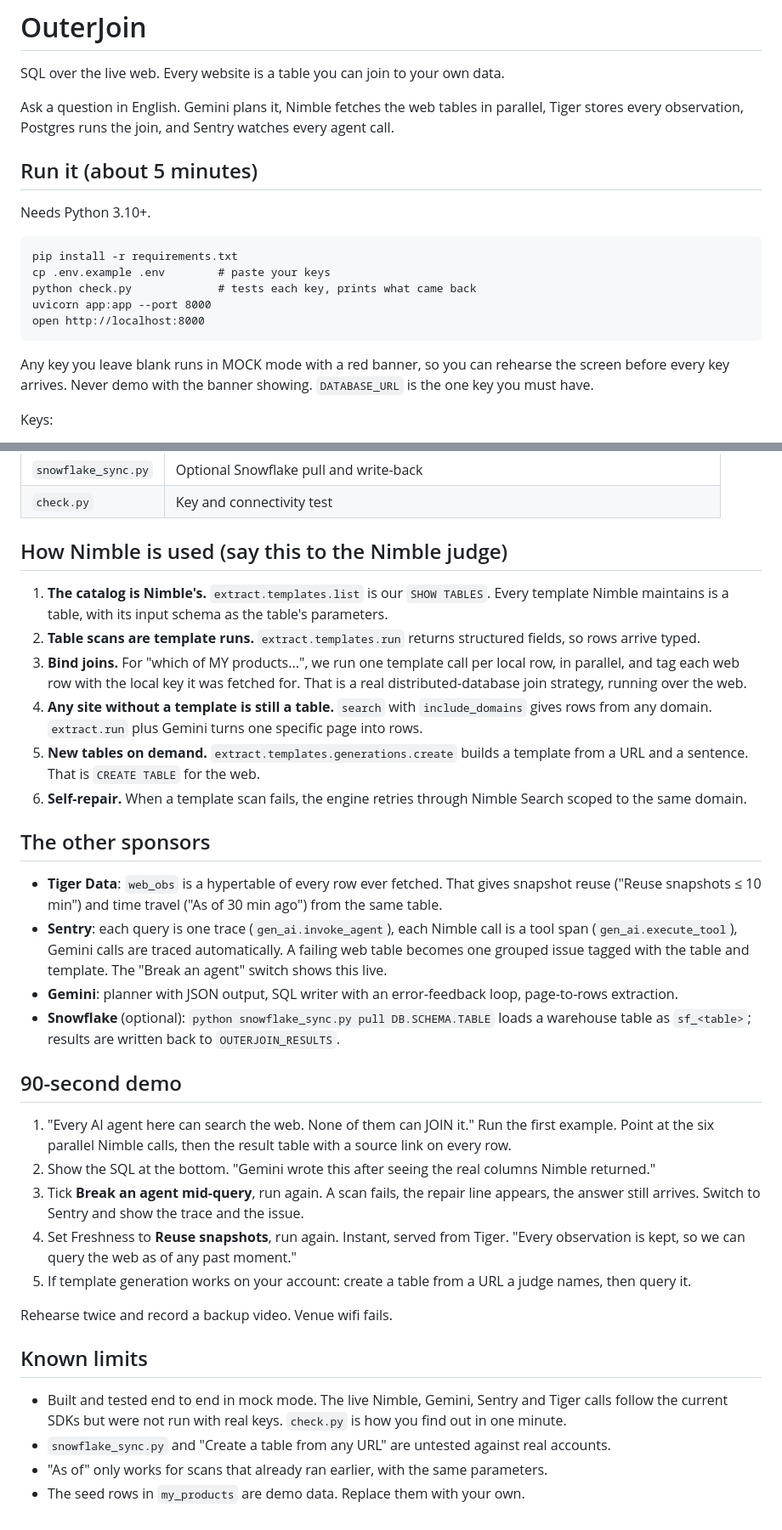
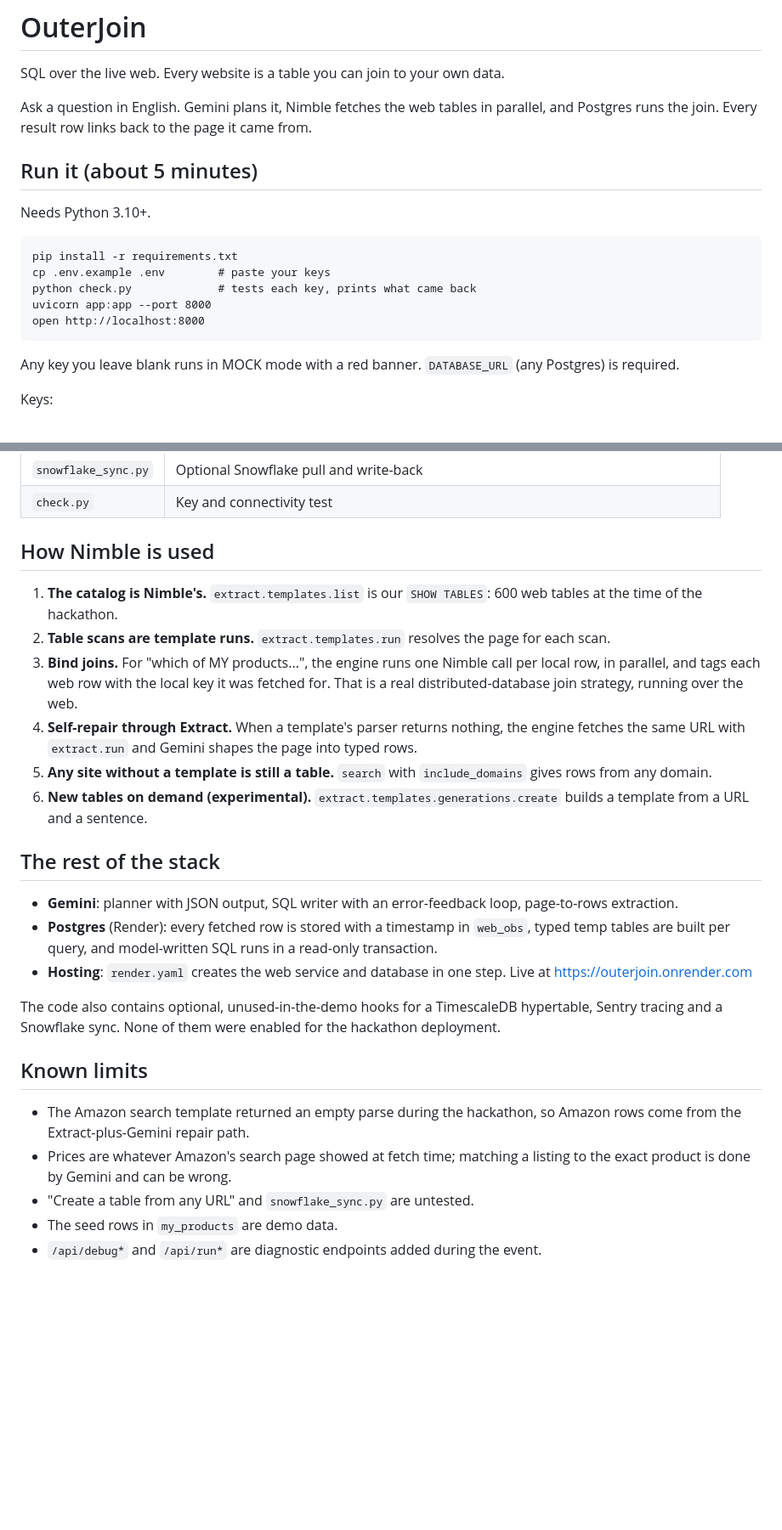
Before and after one commit to superboonie/outer-join, a Markdown page: README.md, 2 parts joined by grey strips. Shown at 85% size. GitHub-like rendering; blank space fills up the shorter version.

Commit message:
README: describe the deployed stack accurately
Co-Authored-By: Claude Opus 5.5 <noreply@anthropic.com>
Claude-Session: https://claude.ai/code/session_01RfVQAoh8wZVtfubKAAf1Ud

```diff
--- a/README.md
+++ b/README.md
@@ -3,7 +3,7 @@
 SQL over the live web. Every website is a table you can join to your own data.
 
 Ask a question in English. Gemini plans it, Nimble fetches the web tables in parallel,
-Tiger stores every observation, Postgres runs the join, and Sentry watches every agent call.
+and Postgres runs the join. Every result row links back to the page it came from.
 
 ## Run it (about 5 minutes)
 
@@ -15,9 +15,7 @@ Needs Python 3.10+.
     uvicorn app:app --port 8000
     open http://localhost:8000
 
-Any key you leave blank runs in MOCK mode with a red banner, so you can rehearse the screen
-before every key arrives. Never demo with the banner showing. `DATABASE_URL` is the one key
-you must have.
+Any key you leave blank runs in MOCK mode with a red banner. `DATABASE_URL` (any Postgres) is required.
 
 Keys:
 - Nimble: API key from your Nimble account or the sponsor booth.
@@ -38,35 +36,27 @@ Keys:
 | `snowflake_sync.py` | Optional Snowflake pull and write-back |
 | `check.py` | Key and connectivity test |
 
-## How Nimble is used (say this to the Nimble judge)
+## How Nimble is used
 
-1. **The catalog is Nimble's.** `extract.templates.list` is our `SHOW TABLES`. Every template Nimble maintains is a table, with its input schema as the table's parameters.
-2. **Table scans are template runs.** `extract.templates.run` returns structured fields, so rows arrive typed.
-3. **Bind joins.** For "which of MY products...", we run one template call per local row, in parallel, and tag each web row with the local key it was fetched for. That is a real distributed-database join strategy, running over the web.
-4. **Any site without a template is still a table.** `search` with `include_domains` gives rows from any domain. `extract.run` plus Gemini turns one specific page into rows.
-5. **New tables on demand.** `extract.templates.generations.create` builds a template from a URL and a sentence. That is `CREATE TABLE` for the web.
-6. **Self-repair.** When a template scan fails, the engine retries through Nimble Search scoped to the same domain.
+1. **The catalog is Nimble's.** `extract.templates.list` is our `SHOW TABLES`: 600 web tables at the time of the hackathon.
+2. **Table scans are template runs.** `extract.templates.run` resolves the page for each scan.
+3. **Bind joins.** For "which of MY products...", the engine runs one Nimble call per local row, in parallel, and tags each web row with the local key it was fetched for. That is a real distributed-database join strategy, running over the web.
+4. **Self-repair through Extract.** When a template's parser returns nothing, the engine fetches the same URL with `extract.run` and Gemini shapes the page into typed rows.
+5. **Any site without a template is still a table.** `search` with `include_domains` gives rows from any domain.
+6. **New tables on demand (experimental).** `extract.templates.generations.create` builds a template from a URL and a sentence.
 
-## The other sponsors
+## The rest of the stack
 
-- **Tiger Data**: `web_obs` is a hypertable of every row ever fetched. That gives snapshot reuse ("Reuse snapshots ≤ 10 min") and time travel ("As of 30 min ago") from the same table.
-- **Sentry**: each query is one trace (`gen_ai.invoke_agent`), each Nimble call is a tool span (`gen_ai.execute_tool`), Gemini calls are traced automatically. A failing web table becomes one grouped issue tagged with the table and template. The "Break an agent" switch shows this live.
 - **Gemini**: planner with JSON output, SQL writer with an error-feedback loop, page-to-rows extraction.
-- **Snowflake** (optional): `python snowflake_sync.py pull DB.SCHEMA.TABLE` loads a warehouse table as `sf_<table>`; results are written back to `OUTERJOIN_RESULTS`.
+- **Postgres** (Render): every fetched row is stored with a timestamp in `web_obs`, typed temp tables are built per query, and model-written SQL runs in a read-only transaction.
+- **Hosting**: `render.yaml` creates the web service and database in one step. Live at https://outerjoin.onrender.com
 
-## 90-second demo
-
-1. "Every AI agent here can search the web. None of them can JOIN it." Run the first example. Point at the six parallel Nimble calls, then the result table with a source link on every row.
-2. Show the SQL at the bottom. "Gemini wrote this after seeing the real columns Nimble returned."
-3. Tick **Break an agent mid-query**, run again. A scan fails, the repair line appears, the answer still arrives. Switch to Sentry and show the trace and the issue.
-4. Set Freshness to **Reuse snapshots**, run again. Instant, served from Tiger. "Every observation is kept, so we can query the web as of any past moment."
-5. If template generation works on your account: create a table from a URL a judge names, then query it.
-
-Rehearse twice and record a backup video. Venue wifi fails.
+The code also contains optional, unused-in-the-demo hooks for a TimescaleDB hypertable, Sentry tracing and a Snowflake sync. None of them were enabled for the hackathon deployment.
 
 ## Known limits
 
-- Built and tested end to end in mock mode. The live Nimble, Gemini, Sentry and Tiger calls follow the current SDKs but were not run with real keys. `check.py` is how you find out in one minute.
-- `snowflake_sync.py` and "Create a table from any URL" are untested against real accounts.
-- "As of" only works for scans that already ran earlier, with the same parameters.
-- The seed rows in `my_products` are demo data. Replace them with your own.
+- The Amazon search template returned an empty parse during the hackathon, so Amazon rows come from the Extract-plus-Gemini repair path.
+- Prices are whatever Amazon's search page showed at fetch time; matching a listing to the exact product is done by Gemini and can be wrong.
+- "Create a table from any URL" and `snowflake_sync.py` are untested.
+- The seed rows in `my_products` are demo data.
+- `/api/debug*` and `/api/run*` are diagnostic endpoints added during the event.
```
